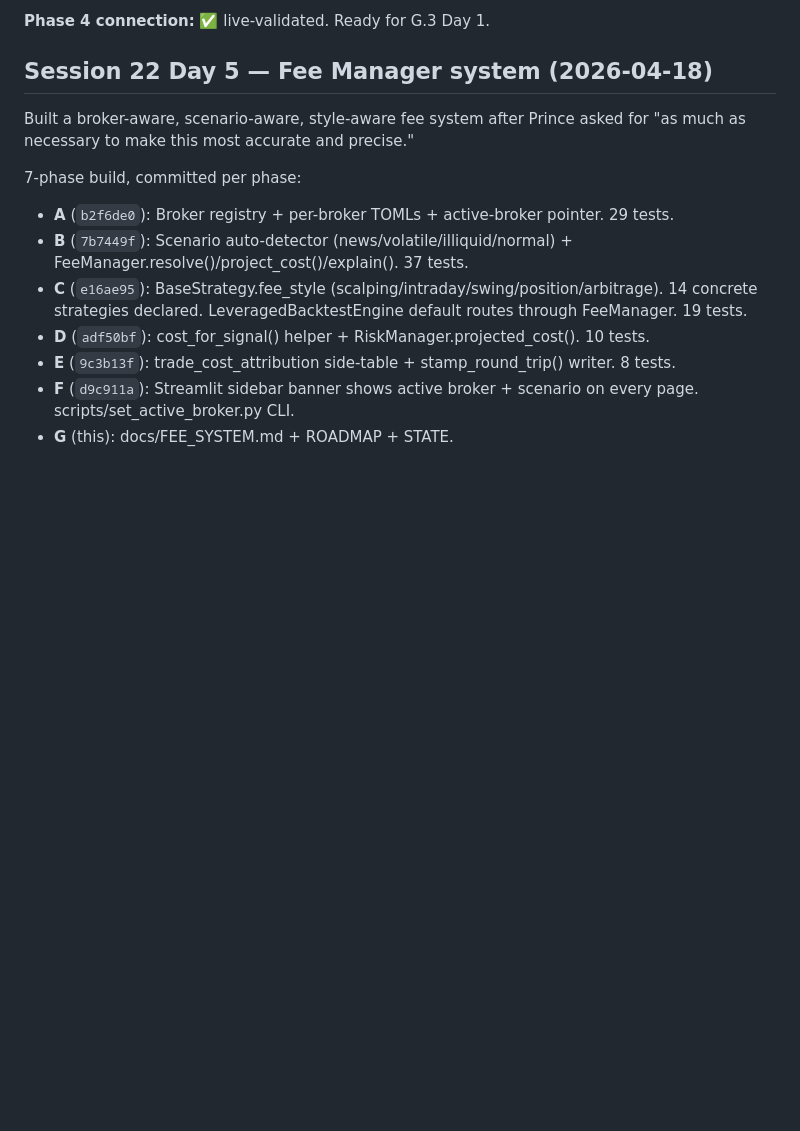
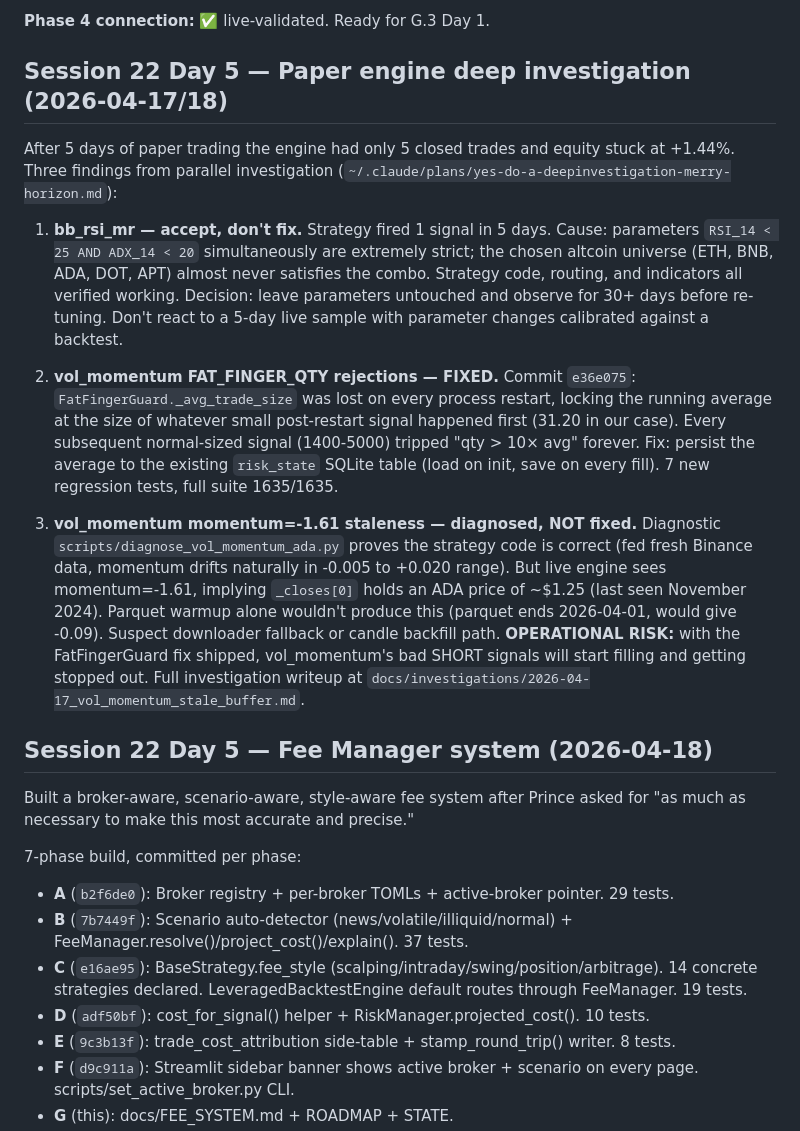
Before and after one commit to Prince-Pal1/algo-trading, a Markdown page: STATE.md, the part around the change. Drawn GitHub-style; blank space fills up the shorter version.

Commit message:
docs(state): record paper-engine deep investigation findings
Session 22 Day 5 narrative entry covering all three priorities from
the merry-horizon plan:

1. bb_rsi_mr — accept (parameter+universe mismatch, not a bug;
   defer re-tuning until 30+ days of live data)
2. vol_momentum FAT_FINGER — FIXED in e36e075
3. vol_momentum momentum=-1.61 — diagnosed, NOT fixed; root cause
   is stale _closes[0] holding ADA price from Nov 2024; full
   writeup at docs/investigations/2026-04-17_vol_momentum_stale_buffer.md

Flags the operational risk: with FatFingerGuard fix shipped,
vol_momentum's bad signals will start filling and getting stopped
out. Recommend disabling vol_momentum until the stale-buffer
root cause is identified.

Co-Authored-By: Claude Opus 4.7 (1M context) <noreply@anthropic.com>

```diff
--- a/STATE.md
+++ b/STATE.md
@@ -16,6 +16,16 @@ KYC came through ~2026-04-17. Walked the full Phase 4 setup:
 6. Smoke test PASS: 351 symbols on demo account, XAUUSD live spot at ~$4864.70/$4864.75 (5-pip spread, IC Markets Raw quality).
 
 **Phase 4 connection:** ✅ live-validated. Ready for G.3 Day 1.
+
+## Session 22 Day 5 — Paper engine deep investigation (2026-04-17/18)
+
+After 5 days of paper trading the engine had only 5 closed trades and equity stuck at +1.44%. Three findings from parallel investigation (`~/.claude/plans/yes-do-a-deepinvestigation-merry-horizon.md`):
+
+1. **bb_rsi_mr — accept, don't fix.** Strategy fired 1 signal in 5 days. Cause: parameters `RSI_14 < 25 AND ADX_14 < 20` simultaneously are extremely strict; the chosen altcoin universe (ETH, BNB, ADA, DOT, APT) almost never satisfies the combo. Strategy code, routing, and indicators all verified working. Decision: leave parameters untouched and observe for 30+ days before re-tuning. Don't react to a 5-day live sample with parameter changes calibrated against a backtest.
+
+2. **vol_momentum FAT_FINGER_QTY rejections — FIXED.** Commit `e36e075`: `FatFingerGuard._avg_trade_size` was lost on every process restart, locking the running average at the size of whatever small post-restart signal happened first (31.20 in our case). Every subsequent normal-sized signal (1400-5000) tripped "qty > 10× avg" forever. Fix: persist the average to the existing `risk_state` SQLite table (load on init, save on every fill). 7 new regression tests, full suite 1635/1635.
+
+3. **vol_momentum momentum=-1.61 staleness — diagnosed, NOT fixed.** Diagnostic `scripts/diagnose_vol_momentum_ada.py` proves the strategy code is correct (fed fresh Binance data, momentum drifts naturally in -0.005 to +0.020 range). But live engine sees momentum=-1.61, implying `_closes[0]` holds an ADA price of ~$1.25 (last seen November 2024). Parquet warmup alone wouldn't produce this (parquet ends 2026-04-01, would give -0.09). Suspect downloader fallback or candle backfill path. **OPERATIONAL RISK:** with the FatFingerGuard fix shipped, vol_momentum's bad SHORT signals will start filling and getting stopped out. Full investigation writeup at `docs/investigations/2026-04-17_vol_momentum_stale_buffer.md`.
 
 ## Session 22 Day 5 — Fee Manager system (2026-04-18)
 
```
